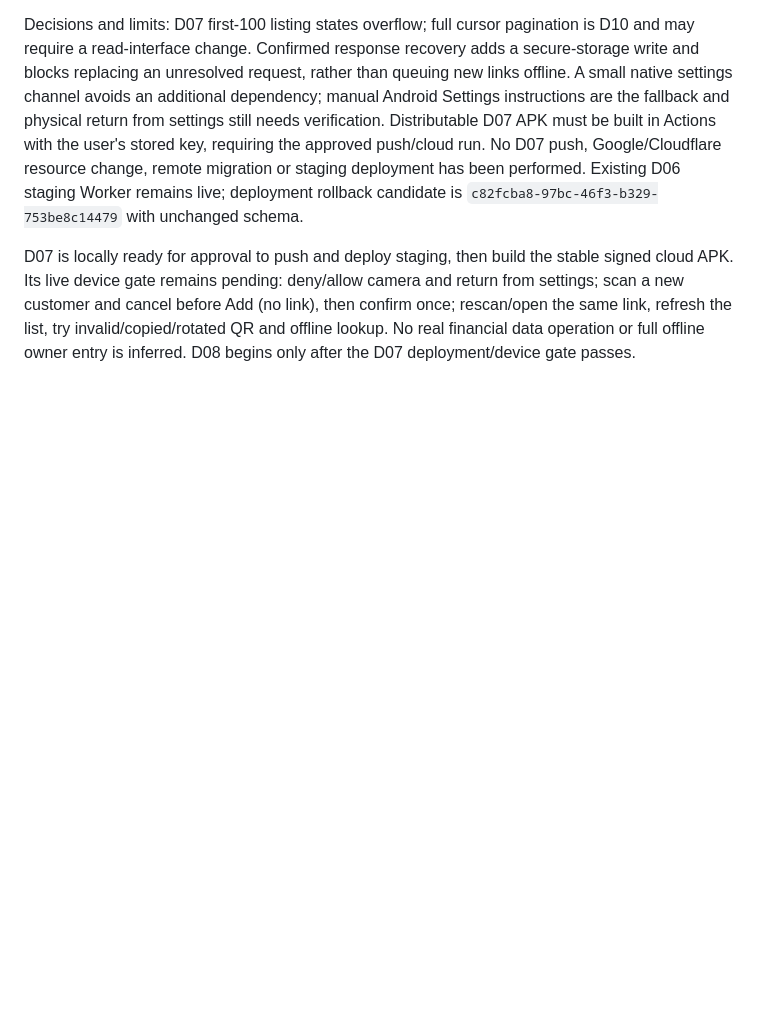
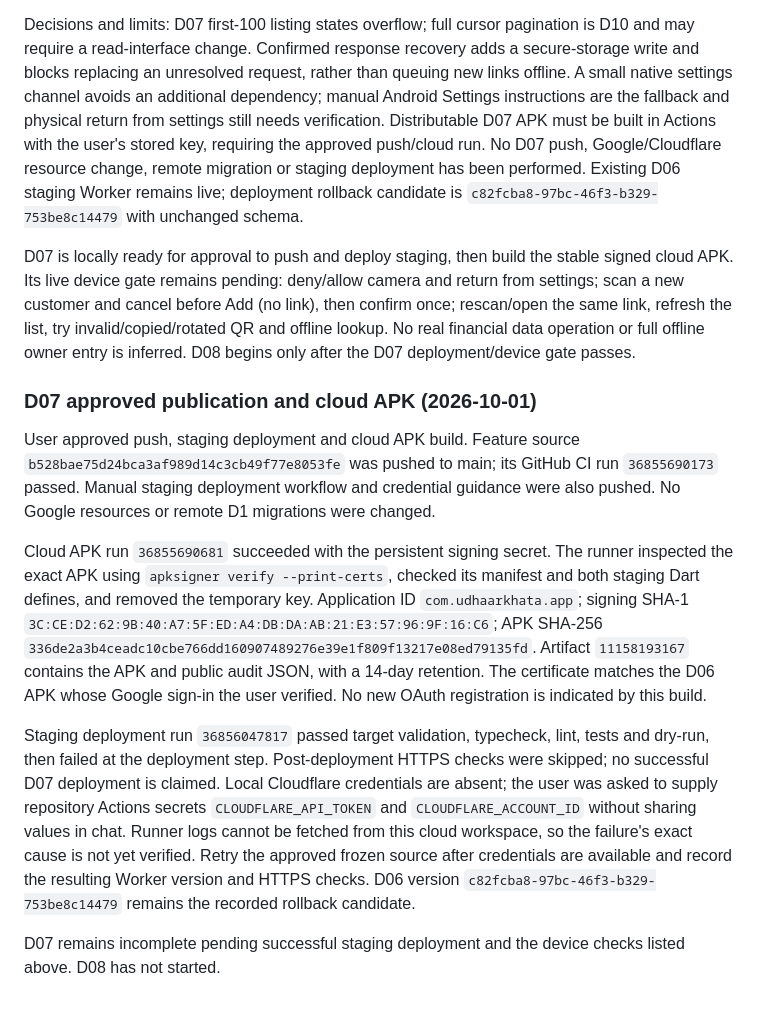
Before and after one commit to magan110/UdharKhataApp, a Markdown page: docs/implementation/PROGRESS.md, the part around the change. Drawn GitHub-style; blank space fills up the shorter version.

Commit message:
docs: record D07 cloud APK and deployment checkpoint

```diff
--- a/docs/implementation/PROGRESS.md
+++ b/docs/implementation/PROGRESS.md
@@ -186,3 +186,13 @@ One fresh independent reviewer found no Critical issues and one Important camera
 Decisions and limits: D07 first-100 listing states overflow; full cursor pagination is D10 and may require a read-interface change. Confirmed response recovery adds a secure-storage write and blocks replacing an unresolved request, rather than queuing new links offline. A small native settings channel avoids an additional dependency; manual Android Settings instructions are the fallback and physical return from settings still needs verification. Distributable D07 APK must be built in Actions with the user's stored key, requiring the approved push/cloud run. No D07 push, Google/Cloudflare resource change, remote migration or staging deployment has been performed. Existing D06 staging Worker remains live; deployment rollback candidate is `c82fcba8-97bc-46f3-b329-753be8c14479` with unchanged schema.
 
 D07 is locally ready for approval to push and deploy staging, then build the stable signed cloud APK. Its live device gate remains pending: deny/allow camera and return from settings; scan a new customer and cancel before Add (no link), then confirm once; rescan/open the same link, refresh the list, try invalid/copied/rotated QR and offline lookup. No real financial data operation or full offline owner entry is inferred. D08 begins only after the D07 deployment/device gate passes.
+
+### D07 approved publication and cloud APK (2026-10-01)
+
+User approved push, staging deployment and cloud APK build. Feature source `b528bae75d24bca3af989d14c3cb49f77e8053fe` was pushed to main; its GitHub CI run `36855690173` passed. Manual staging deployment workflow and credential guidance were also pushed. No Google resources or remote D1 migrations were changed.
+
+Cloud APK run `36855690681` succeeded with the persistent signing secret. The runner inspected the exact APK using `apksigner verify --print-certs`, checked its manifest and both staging Dart defines, and removed the temporary key. Application ID `com.udhaarkhata.app`; signing SHA-1 `3C:CE:D2:62:9B:40:A7:5F:ED:A4:DB:DA:AB:21:E3:57:96:9F:16:C6`; APK SHA-256 `336de2a3b4ceadc10cbe766dd160907489276e39e1f809f13217e08ed79135fd`. Artifact `11158193167` contains the APK and public audit JSON, with a 14-day retention. The certificate matches the D06 APK whose Google sign-in the user verified. No new OAuth registration is indicated by this build.
+
+Staging deployment run `36856047817` passed target validation, typecheck, lint, tests and dry-run, then failed at the deployment step. Post-deployment HTTPS checks were skipped; no successful D07 deployment is claimed. Local Cloudflare credentials are absent; the user was asked to supply repository Actions secrets `CLOUDFLARE_API_TOKEN` and `CLOUDFLARE_ACCOUNT_ID` without sharing values in chat. Runner logs cannot be fetched from this cloud workspace, so the failure's exact cause is not yet verified. Retry the approved frozen source after credentials are available and record the resulting Worker version and HTTPS checks. D06 version `c82fcba8-97bc-46f3-b329-753be8c14479` remains the recorded rollback candidate.
+
+D07 remains incomplete pending successful staging deployment and the device checks listed above. D08 has not started.
```
